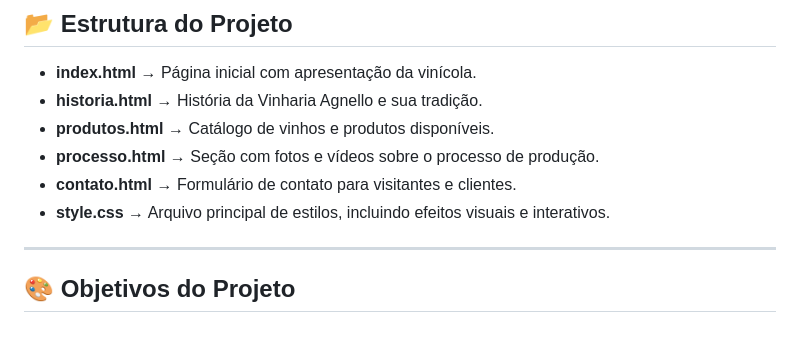
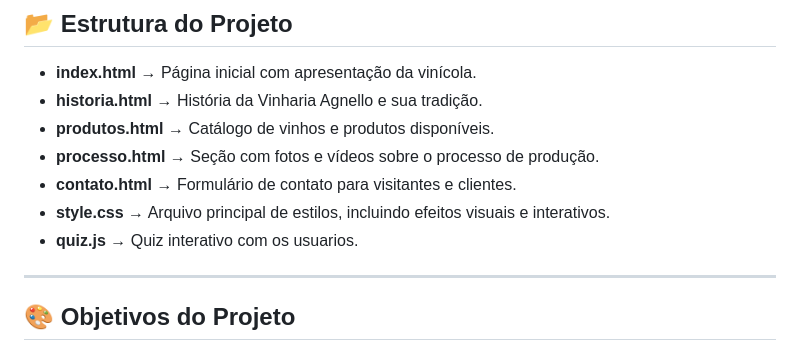
Before and after one commit to 1ESPA/1ESPA-CP2-WEB-DEVELOPMENT, a Markdown page: README.md, the part around the change. Rendered like a GitHub page.

Commit message:
alteração no read.me

```diff
--- a/README.md
+++ b/README.md
@@ -20,6 +20,8 @@ O projeto busca transmitir a **elegância e tradição** da vinícola por meio d
 - **processo.html** → Seção com fotos e vídeos sobre o processo de produção.
 - **contato.html** → Formulário de contato para visitantes e clientes.
 - **style.css** → Arquivo principal de estilos, incluindo efeitos visuais e interativos.
+- **quiz.js** → Quiz interativo com os usuarios.
+
 
 ---
 
```
